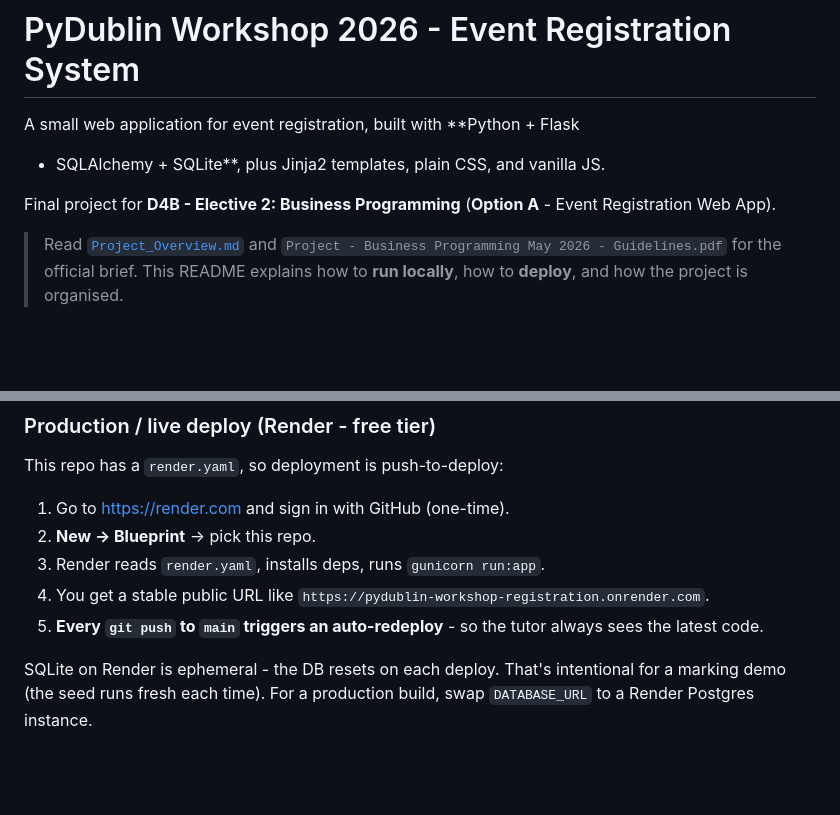
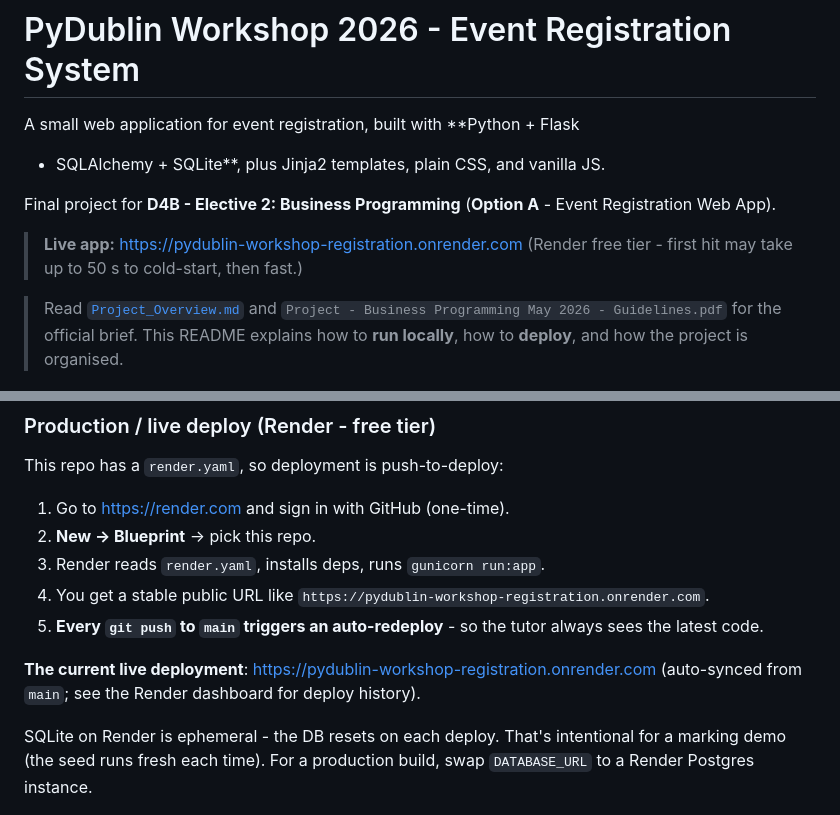
Before and after one commit to MichaelNewham/pydublin-workshop-registration, a Markdown page: README.md, 2 parts joined by grey strips. Rendered like a GitHub page; blank space fills up the shorter version.

```diff
--- a/README.md
+++ b/README.md
@@ -5,6 +5,9 @@ A small web application for event registration, built with **Python + Flask
 
 Final project for **D4B - Elective 2: Business Programming** (**Option A** -
 Event Registration Web App).
+
+> **Live app:** https://pydublin-workshop-registration.onrender.com
+> (Render free tier - first hit may take up to 50 s to cold-start, then fast.)
 
 > Read [`Project_Overview.md`](Project_Overview.md) and
 > `Project - Business Programming May 2026 - Guidelines.pdf` for the official
@@ -122,6 +125,9 @@ This repo has a `render.yaml`, so deployment is push-to-deploy:
 5. **Every `git push` to `main` triggers an auto-redeploy** - so the tutor
    always sees the latest code.
 
+**The current live deployment**: https://pydublin-workshop-registration.onrender.com
+(auto-synced from `main`; see the Render dashboard for deploy history).
+
 SQLite on Render is ephemeral - the DB resets on each deploy. That's
 intentional for a marking demo (the seed runs fresh each time). For a
 production build, swap `DATABASE_URL` to a Render Postgres instance.
```
Also changed, not shown: docs/Short_Report.md (+1 -0 lines), docs/Video_Demo_script.md (+4 -3 lines).
